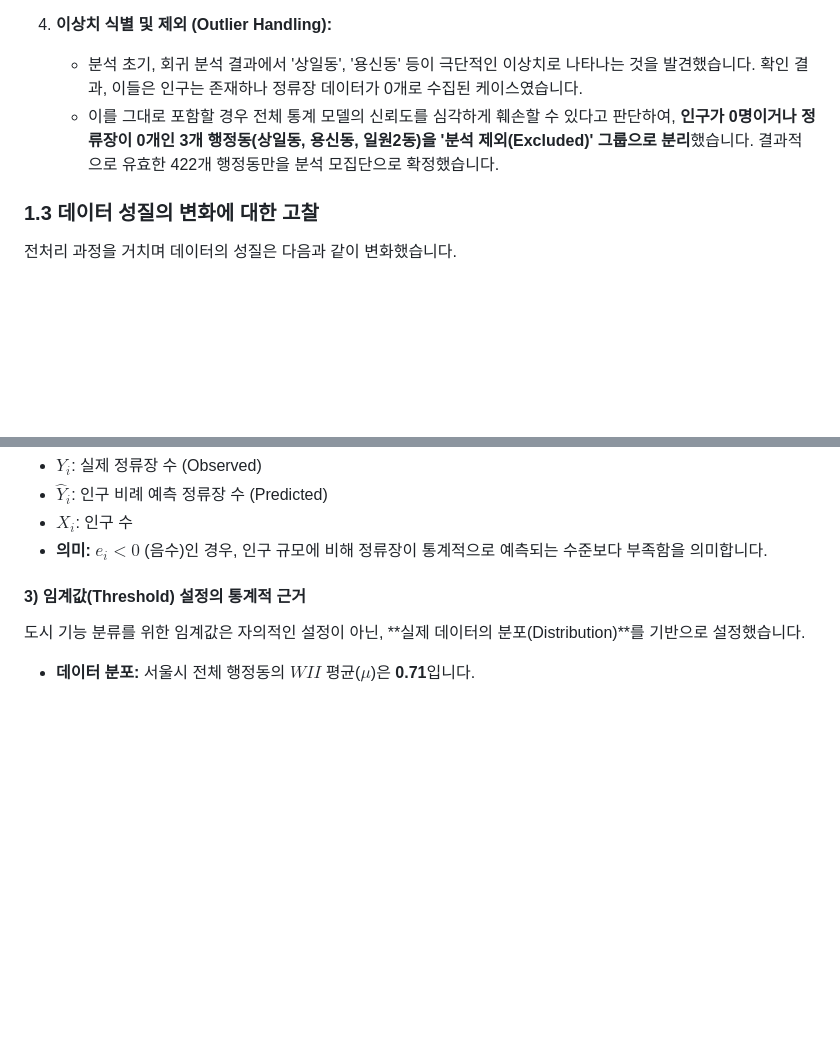
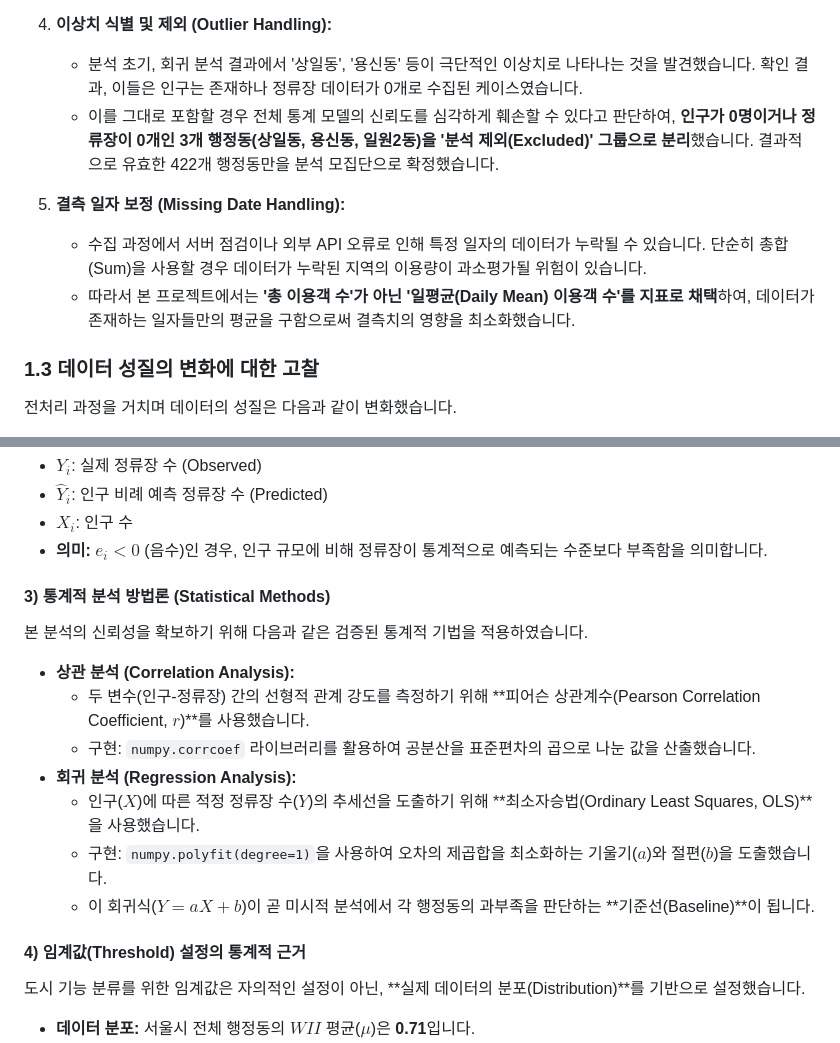
Before and after one commit to tansan7271/seoulbusmap, a Markdown page: Final_Report_Draft.md, 2 parts joined by grey strips. Rendered like a GitHub page; blank space fills up the shorter version.

```diff
--- a/Final_Report_Draft.md
+++ b/Final_Report_Draft.md
@@ -44,8 +44,13 @@
     - 나아가, 주중 대비 주말의 이용 비율을 나타내는 **'주말 집중도 지수(Weekend Intensity Index)'**라는 새로운 파생 변수를 생성하여, 각 행정동의 기능적 특성을 수치화했습니다.
 
 4.  **이상치 식별 및 제외 (Outlier Handling):**
+
     - 분석 초기, 회귀 분석 결과에서 '상일동', '용신동' 등이 극단적인 이상치로 나타나는 것을 발견했습니다. 확인 결과, 이들은 인구는 존재하나 정류장 데이터가 0개로 수집된 케이스였습니다.
     - 이를 그대로 포함할 경우 전체 통계 모델의 신뢰도를 심각하게 훼손할 수 있다고 판단하여, **인구가 0명이거나 정류장이 0개인 3개 행정동(상일동, 용신동, 일원2동)을 '분석 제외(Excluded)' 그룹으로 분리**했습니다. 결과적으로 유효한 422개 행정동만을 분석 모집단으로 확정했습니다.
+
+5.  **결측 일자 보정 (Missing Date Handling):**
+    - 수집 과정에서 서버 점검이나 외부 API 오류로 인해 특정 일자의 데이터가 누락될 수 있습니다. 단순히 총합(Sum)을 사용할 경우 데이터가 누락된 지역의 이용량이 과소평가될 위험이 있습니다.
+    - 따라서 본 프로젝트에서는 **'총 이용객 수'가 아닌 '일평균(Daily Mean) 이용객 수'를 지표로 채택**하여, 데이터가 존재하는 일자들만의 평균을 구함으로써 결측치의 영향을 최소화했습니다.
 
 ### 1.3 데이터 성질의 변화에 대한 고찰
 
@@ -105,7 +110,19 @@ $$ e_i = Y_i - \hat{Y}\_i = Y_i - (aX_i + b) $$
 - $X_i$: 인구 수
 - **의미:** $e_i < 0$ (음수)인 경우, 인구 규모에 비해 정류장이 통계적으로 예측되는 수준보다 부족함을 의미합니다.
 
-#### **3) 임계값(Threshold) 설정의 통계적 근거**
+#### **3) 통계적 분석 방법론 (Statistical Methods)**
+
+본 분석의 신뢰성을 확보하기 위해 다음과 같은 검증된 통계적 기법을 적용하였습니다.
+
+- **상관 분석 (Correlation Analysis):**
+  - 두 변수(인구-정류장) 간의 선형적 관계 강도를 측정하기 위해 **피어슨 상관계수(Pearson Correlation Coefficient, $r$)**를 사용했습니다.
+  - 구현: `numpy.corrcoef` 라이브러리를 활용하여 공분산을 표준편차의 곱으로 나눈 값을 산출했습니다.
+- **회귀 분석 (Regression Analysis):**
+  - 인구($X$)에 따른 적정 정류장 수($Y$)의 추세선을 도출하기 위해 **최소자승법(Ordinary Least Squares, OLS)**을 사용했습니다.
+  - 구현: `numpy.polyfit(degree=1)`을 사용하여 오차의 제곱합을 최소화하는 기울기($a$)와 절편($b$)을 도출했습니다.
+  - 이 회귀식($Y = aX + b$)이 곧 미시적 분석에서 각 행정동의 과부족을 판단하는 **기준선(Baseline)**이 됩니다.
+
+#### **4) 임계값(Threshold) 설정의 통계적 근거**
 
 도시 기능 분류를 위한 임계값은 자의적인 설정이 아닌, **실제 데이터의 분포(Distribution)**를 기반으로 설정했습니다.
 
```
